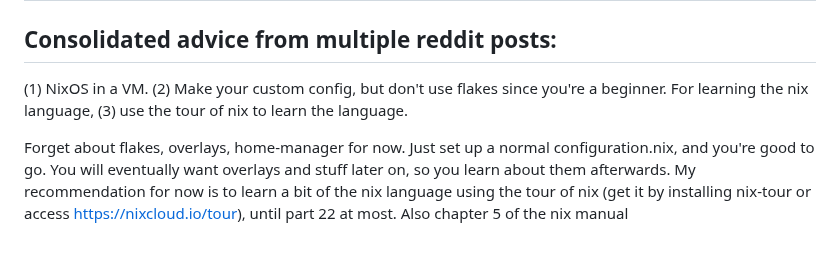
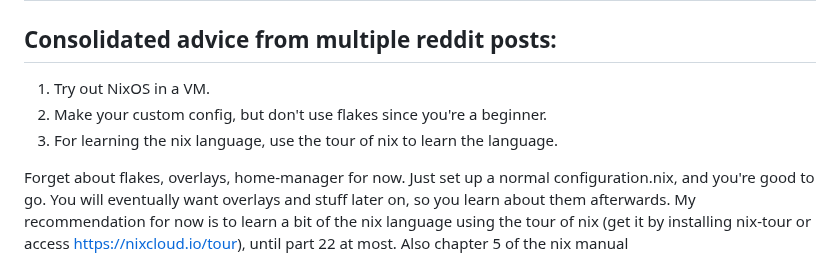
Before and after one commit to fabian-gubler/.dotfiles, a Markdown page: RESOURCES.md, the part around the change. Drawn GitHub-style.

Commit message:
manual update

```diff
--- a/RESOURCES.md
+++ b/RESOURCES.md
@@ -1,8 +1,8 @@
 # How to start
 ## Consolidated advice from multiple reddit posts:
-(1) NixOS in a VM. (2) Make your custom config,
-	but don't use flakes since you're a beginner.
-	For learning the nix language, (3) use the tour of nix to learn the language.
+1. Try out NixOS in a VM.
+2. Make your custom config, but don't use flakes since you're a beginner.
+3. For learning the nix language,  use the tour of nix to learn the language.
 
 Forget about flakes, overlays, home-manager for now.
 	Just set up a normal configuration.nix, and you're good to go.
```
